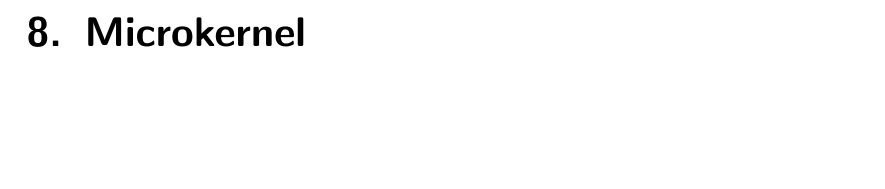
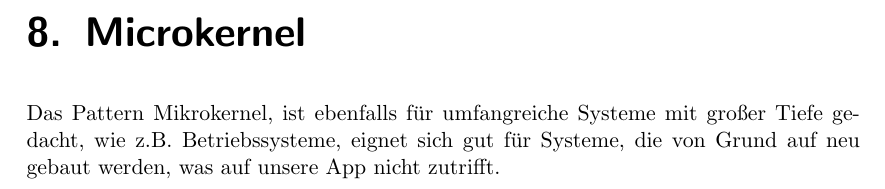
Before and after one commit to rkleee/seGruppeH, a LaTeX document (SE-WS17-apply_architecural_patterns.tex): part of page 11 of 11, cut so that both start at the same text, the shorter picture padded with empty space. Compiled offline with pdfLaTeX.

Commit message:
Microkernel hinzugefügt.

```diff
--- a/SE-WS17-apply_architecural_patterns.tex
+++ b/SE-WS17-apply_architecural_patterns.tex
@@ -72,4 +72,6 @@ Die uns verbleibenden Zuständigkeiten haben eine sehr geringe übrige “Tiefe
 
 \chapter{Microkernel}
 
+Das Pattern Mikrokernel, ist ebenfalls für umfangreiche Systeme mit großer Tiefe gedacht, wie z.B. Betriebssysteme, eignet sich gut für Systeme, die von Grund auf neu gebaut werden, was auf unsere App nicht zutrifft.
+
 \end{document}
```
Also changed, not shown: SE-WS17-apply_architecural_patterns.pdf.
